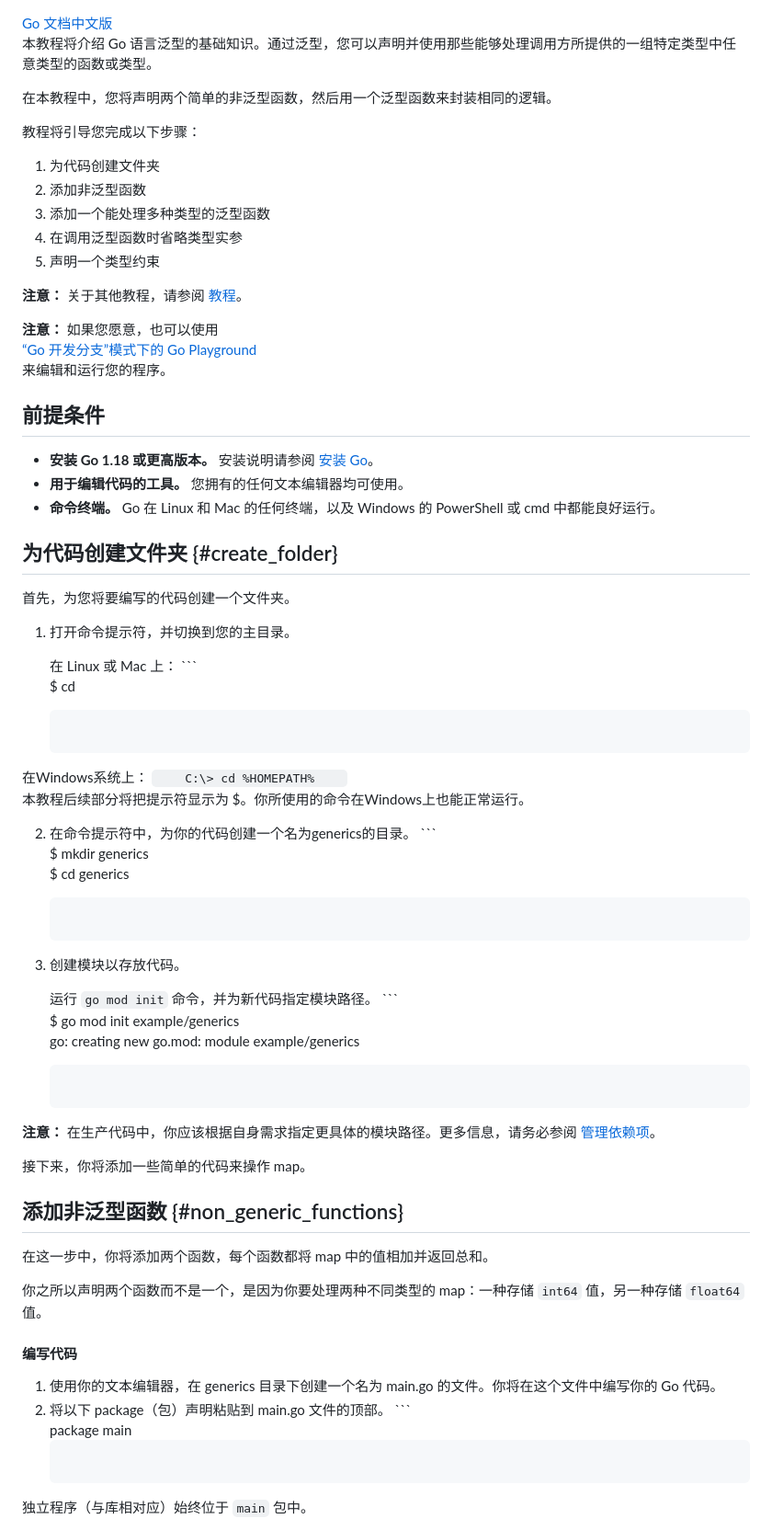
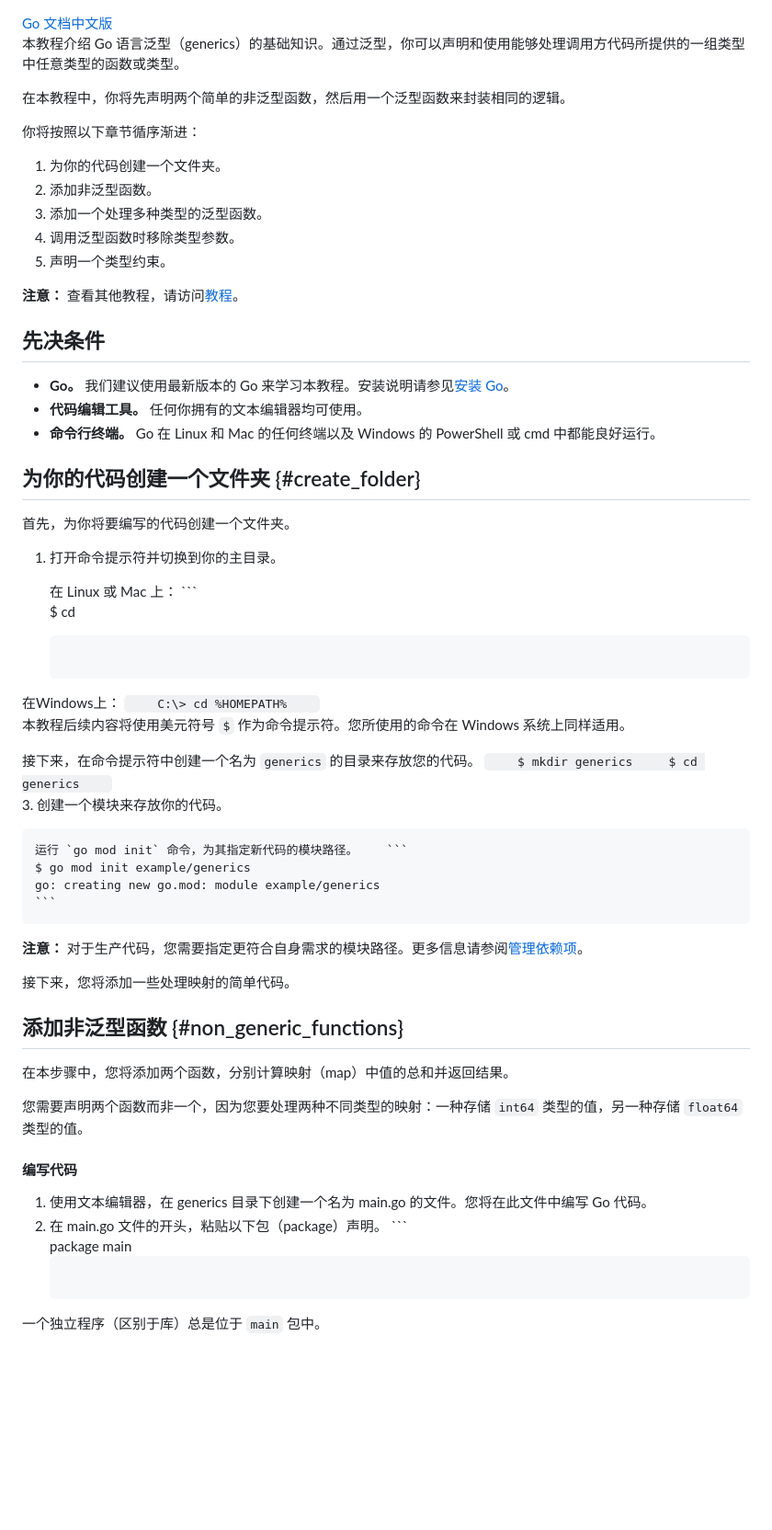
Before and after one commit to zninggo/go-docs-zh, a Markdown page: doc/tutorial/generics.md, the part around one of its changes. Shown at 92% size. GitHub-like rendering; blank space fills up the shorter version.

````diff
--- a/doc/tutorial/generics.md
+++ b/doc/tutorial/generics.md
@@ -30,56 +30,50 @@
   "Breadcrumb": true
 }-->
 
-<p>本教程将介绍 Go 语言泛型的基础知识。通过泛型，您可以声明并使用那些能够处理调用方所提供的一组特定类型中任意类型的函数或类型。</p>
-<p>在本教程中，您将声明两个简单的非泛型函数，然后用一个泛型函数来封装相同的逻辑。</p>
-<p>教程将引导您完成以下步骤：</p>
+<p>本教程介绍 Go 语言泛型（generics）的基础知识。通过泛型，你可以声明和使用能够处理调用方代码所提供的一组类型中任意类型的函数或类型。</p>
+<p>在本教程中，你将先声明两个简单的非泛型函数，然后用一个泛型函数来封装相同的逻辑。</p>
+<p>你将按照以下章节循序渐进：</p>
 <ol>
-<li>为代码创建文件夹</li>
-<li>添加非泛型函数</li>
-<li>添加一个能处理多种类型的泛型函数</li>
-<li>在调用泛型函数时省略类型实参</li>
-<li>声明一个类型约束</li>
+<li>为你的代码创建一个文件夹。</li>
+<li>添加非泛型函数。</li>
+<li>添加一个处理多种类型的泛型函数。</li>
+<li>调用泛型函数时移除类型参数。</li>
+<li>声明一个类型约束。</li>
 </ol>
-<p><strong>注意：</strong> 关于其他教程，请参阅 <a href="/doc/tutorial/index.html">教程</a>。</p>
-<p><strong>注意：</strong> 如果您愿意，也可以使用<br><a href="/play/?v=gotip">“Go 开发分支”模式下的 Go Playground</a><br>来编辑和运行您的程序。</p>
-<h2>前提条件</h2>
+<p><strong>注意：</strong> 查看其他教程，请访问<a href="/doc/tutorial/index.html">教程</a>。</p>
+<h2>先决条件</h2>
 <ul>
-<li><strong>安装 Go 1.18 或更高版本。</strong> 安装说明请参阅 <a href="/doc/install">安装 Go</a>。</li>
-<li><strong>用于编辑代码的工具。</strong> 您拥有的任何文本编辑器均可使用。</li>
-<li><strong>命令终端。</strong> Go 在 Linux 和 Mac 的任何终端，以及 Windows 的 PowerShell 或 cmd 中都能良好运行。</li>
+<li><strong>Go。</strong> 我们建议使用最新版本的 Go 来学习本教程。安装说明请参见<a href="/doc/install">安装 Go</a>。</li>
+<li><strong>代码编辑工具。</strong> 任何你拥有的文本编辑器均可使用。</li>
+<li><strong>命令行终端。</strong> Go 在 Linux 和 Mac 的任何终端以及 Windows 的 PowerShell 或 cmd 中都能良好运行。</li>
 </ul>
-<h2>为代码创建文件夹 {#create_folder}</h2>
-<p>首先，为您将要编写的代码创建一个文件夹。</p>
+<h2>为你的代码创建一个文件夹 {#create_folder}</h2>
+<p>首先，为你将要编写的代码创建一个文件夹。</p>
 <ol>
-<li><p>打开命令提示符，并切换到您的主目录。</p>
+<li><p>打开命令提示符并切换到你的主目录。</p>
 <p>在 Linux 或 Mac 上：    ```<br>$ cd</p>
 <pre><code>
 </code></pre>
 </li>
 </ol>
-<p>在Windows系统上：    <code>    C:\&gt; cd %HOMEPATH%    </code><br>本教程后续部分将把提示符显示为 $。你所使用的命令在Windows上也能正常运行。</p>
-<ol start="2">
-<li><p>在命令提示符中，为你的代码创建一个名为generics的目录。    ```<br> $ mkdir generics<br> $ cd generics</p>
-<pre><code>
+<p>在Windows上：    <code>    C:\&gt; cd %HOMEPATH%    </code><br>本教程后续内容将使用美元符号 <code>$</code> 作为命令提示符。您所使用的命令在 Windows 系统上同样适用。</p>
+<p>接下来，在命令提示符中创建一个名为 <code>generics</code> 的目录来存放您的代码。    <code>    $ mkdir generics     $ cd generics    </code><br>3. 创建一个模块来存放你的代码。</p>
+<pre><code>运行 `go mod init` 命令，为其指定新代码的模块路径。    ```
+$ go mod init example/generics
+go: creating new go.mod: module example/generics
+```
 </code></pre>
-</li>
-<li><p>创建模块以存放代码。</p>
-<p> 运行 <code>go mod init</code> 命令，并为新代码指定模块路径。    ```<br> $ go mod init example/generics<br> go: creating new go.mod: module example/generics</p>
-<pre><code>
+<p><strong>注意：</strong> 对于生产代码，您需要指定更符合自身需求的模块路径。更多信息请参阅<a href="/doc/modules/managing-dependencies">管理依赖项</a>。</p>
+<p>接下来，您将添加一些处理映射的简单代码。</p>
+<h2>添加非泛型函数 {#non_generic_functions}</h2>
+<p>在本步骤中，您将添加两个函数，分别计算映射（map）中值的总和并返回结果。</p>
+<p>您需要声明两个函数而非一个，因为您要处理两种不同类型的映射：一种存储 <code>int64</code> 类型的值，另一种存储 <code>float64</code> 类型的值。</p>
+<h4>编写代码</h4>
+<ol>
+<li>使用文本编辑器，在 generics 目录下创建一个名为 main.go 的文件。您将在此文件中编写 Go 代码。</li>
+<li>在 main.go 文件的开头，粘贴以下包（package）声明。    ```<br> package main<pre><code>
 </code></pre>
 </li>
 </ol>
-<p><strong>注意：</strong> 在生产代码中，你应该根据自身需求指定更具体的模块路径。更多信息，请务必参阅 <a href="/doc/modules/managing-dependencies">管理依赖项</a>。</p>
-<p>接下来，你将添加一些简单的代码来操作 map。</p>
-<h2>添加非泛型函数 {#non_generic_functions}</h2>
-<p>在这一步中，你将添加两个函数，每个函数都将 map 中的值相加并返回总和。</p>
-<p>你之所以声明两个函数而不是一个，是因为你要处理两种不同类型的 map：一种存储 <code>int64</code> 值，另一种存储 <code>float64</code> 值。</p>
-<h4>编写代码</h4>
-<ol>
-<li>使用你的文本编辑器，在 generics 目录下创建一个名为 main.go 的文件。你将在这个文件中编写你的 Go 代码。</li>
-<li>将以下 package（包）声明粘贴到 main.go 文件的顶部。    ```<br>package main<pre><code>
-</code></pre>
-</li>
-</ol>
-<p>独立程序（与库相对应）始终位于 <code>main</code> 包中。</p>
+<p>一个独立程序（区别于库）总是位于 <code>main</code> 包中。</p>
 <ol start="3">
````
Also changed, not shown: other parts of doc/tutorial/generics.md (+73 -70 lines).
